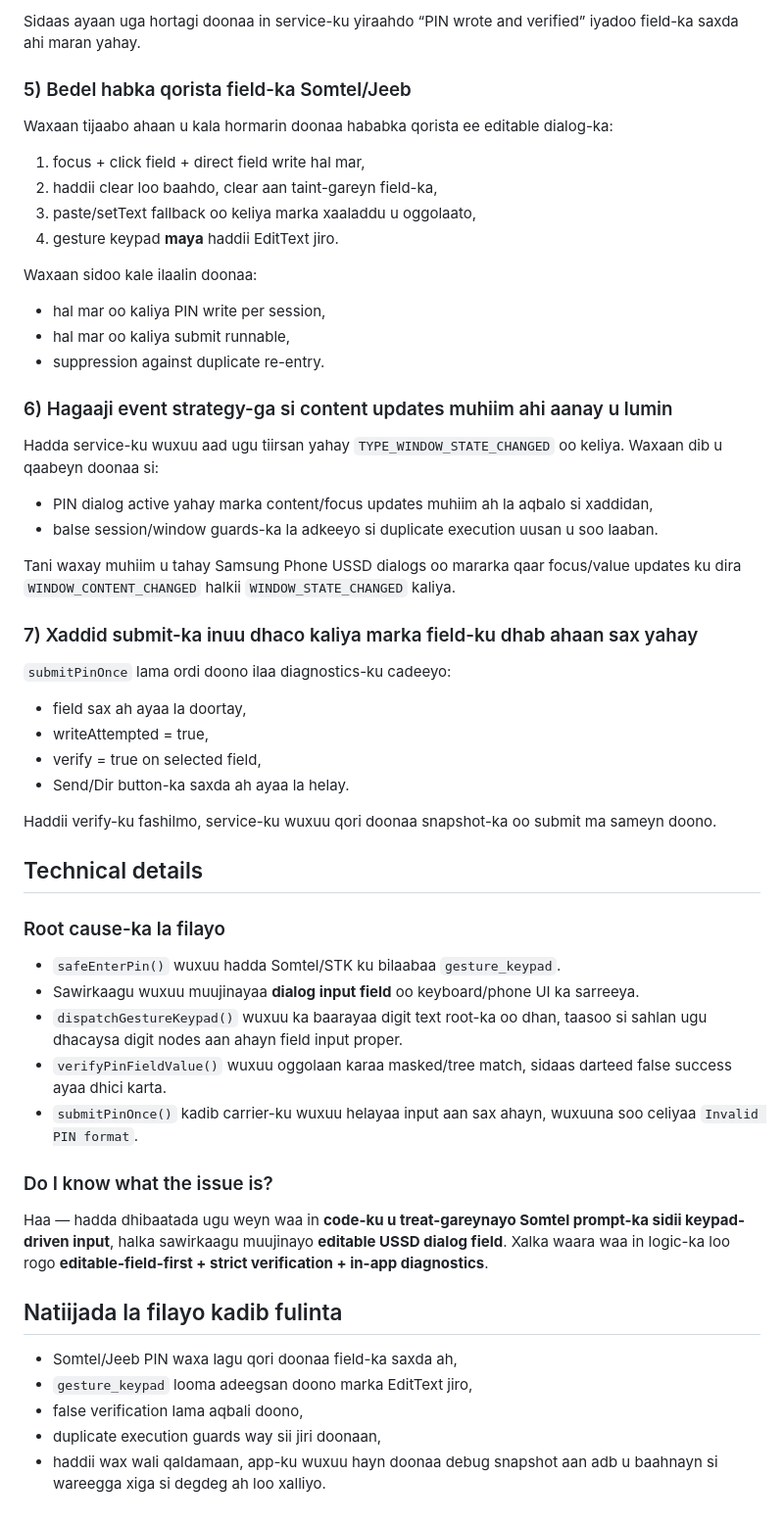
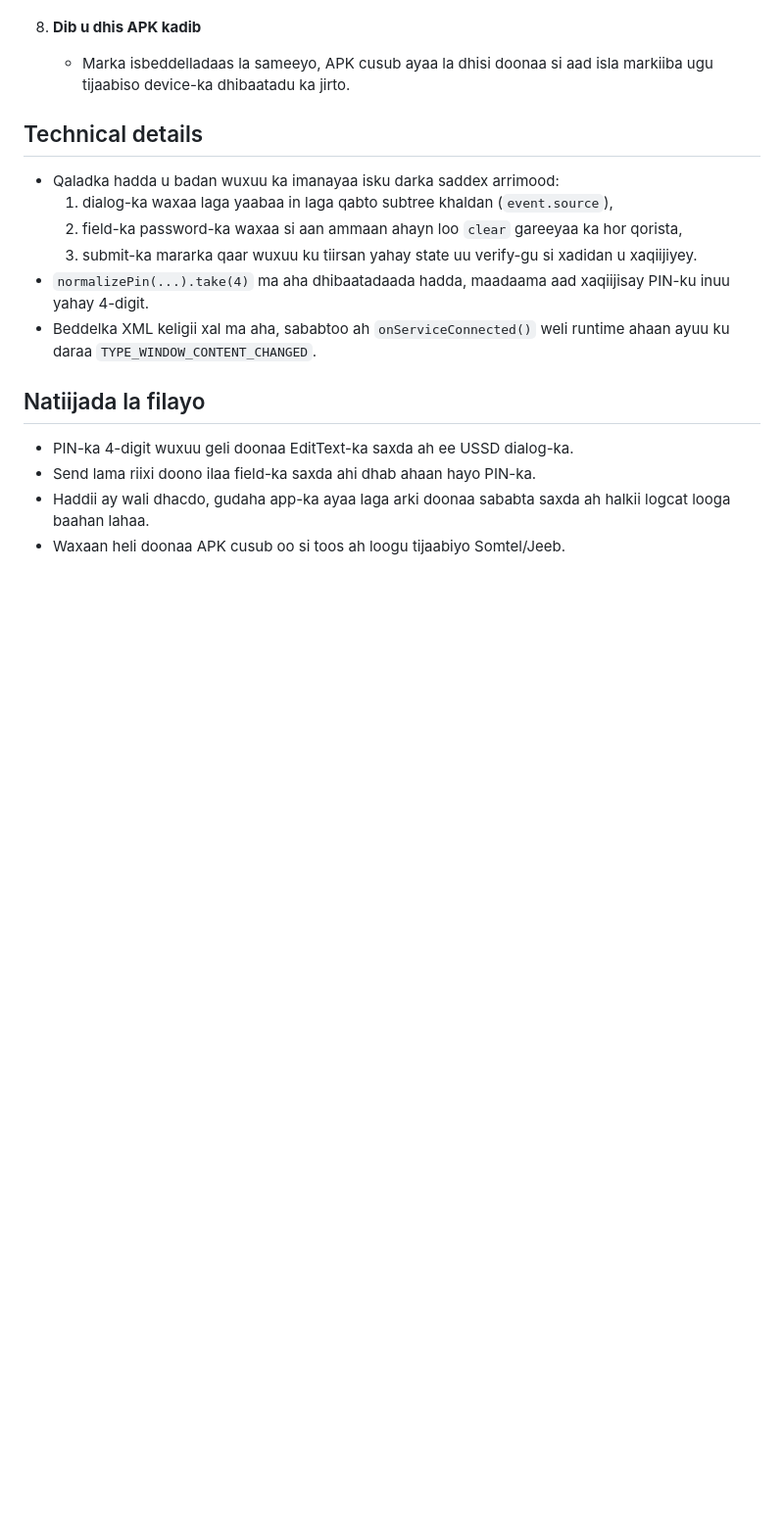
Before and after one commit to Tabid123/remix-of-iftin-resseler-sax-ah, a Markdown page: .lovable/plan.md, the part around one of its changes. Shown at 98% size. Rendered like a GitHub page; blank space fills up the shorter version.

```diff
--- a/.lovable/plan.md
+++ b/.lovable/plan.md
@@ -62,47 +34,16 @@ Waxaan kala saari doonaa verify-ga sidan:
-Sidaas ayaan uga hortagi doonaa in service-ku yiraahdo “PIN wrote and verified” iyadoo field-ka saxda ahi maran yahay.
-
-### 5) Bedel habka qorista field-ka Somtel/Jeeb
-Waxaan tijaabo ahaan u kala hormarin doonaa hababka qorista ee editable dialog-ka:
-1. focus + click field + direct field write hal mar,
-2. haddii clear loo baahdo, clear aan taint-gareyn field-ka,
-3. paste/setText fallback oo keliya marka xaaladdu u oggolaato,
-4. gesture keypad **maya** haddii EditText jiro.
-
-Waxaan sidoo kale ilaalin doonaa:
-- hal mar oo kaliya PIN write per session,
-- hal mar oo kaliya submit runnable,
-- suppression against duplicate re-entry.
-
-### 6) Hagaaji event strategy-ga si content updates muhiim ahi aanay u lumin
-Hadda service-ku wuxuu aad ugu tiirsan yahay `TYPE_WINDOW_STATE_CHANGED` oo keliya. Waxaan dib u qaabeyn doonaa si:
-- PIN dialog active yahay marka content/focus updates muhiim ah la aqbalo si xaddidan,
-- balse session/window guards-ka la adkeeyo si duplicate execution uusan u soo laaban.
-
-Tani waxay muhiim u tahay Samsung Phone USSD dialogs oo mararka qaar focus/value updates ku dira `WINDOW_CONTENT_CHANGED` halkii `WINDOW_STATE_CHANGED` kaliya.
-
-### 7) Xaddid submit-ka inuu dhaco kaliya marka field-ku dhab ahaan sax yahay
-`submitPinOnce` lama ordi doono ilaa diagnostics-ku cadeeyo:
-- field sax ah ayaa la doortay,
-- writeAttempted = true,
-- verify = true on selected field,
-- Send/Dir button-ka saxda ah ayaa la helay.
-
-Haddii verify-ku fashilmo, service-ku wuxuu qori doonaa snapshot-ka oo submit ma sameyn doono.
+8. **Dib u dhis APK kadib**
+   - Marka isbeddelladaas la sameeyo, APK cusub ayaa la dhisi doonaa si aad isla markiiba ugu tijaabiso device-ka dhibaatadu ka jirto.
 
 ## Technical details
-### Root cause-ka la filayo
-- `safeEnterPin()` wuxuu hadda Somtel/STK ku bilaabaa `gesture_keypad`.
-- Sawirkaagu wuxuu muujinayaa **dialog input field** oo keyboard/phone UI ka sarreeya.
-- `dispatchGestureKeypad()` wuxuu ka baarayaa digit text root-ka oo dhan, taasoo si sahlan ugu dhacaysa digit nodes aan ahayn field input proper.
-- `verifyPinFieldValue()` wuxuu oggolaan karaa masked/tree match, sidaas darteed false success ayaa dhici karta.
-- `submitPinOnce()` kadib carrier-ku wuxuu helayaa input aan sax ahayn, wuxuuna soo celiyaa `Invalid PIN format`.
+- Qaladka hadda u badan wuxuu ka imanayaa isku darka saddex arrimood:
+  1. dialog-ka waxaa laga yaabaa in laga qabto subtree khaldan (`event.source`),
+  2. field-ka password-ka waxaa si aan ammaan ahayn loo `clear` gareeyaa ka hor qorista,
+  3. submit-ka mararka qaar wuxuu ku tiirsan yahay state uu verify-gu si xadidan u xaqiijiyey.
+- `normalizePin(...).take(4)` ma aha dhibaatadaada hadda, maadaama aad xaqiijisay PIN-ku inuu yahay 4-digit.
+- Beddelka XML keligii xal ma aha, sababtoo ah `onServiceConnected()` weli runtime ahaan ayuu ku daraa `TYPE_WINDOW_CONTENT_CHANGED`.
 
-### Do I know what the issue is?
-Haa — hadda dhibaatada ugu weyn waa in **code-ku u treat-gareynayo Somtel prompt-ka sidii keypad-driven input**, halka sawirkaagu muujinayo **editable USSD dialog field**. Xalka waara waa in logic-ka loo rogo **editable-field-first + strict verification + in-app diagnostics**.
-
-## Natiijada la filayo kadib fulinta
-- Somtel/Jeeb PIN waxa lagu qori doonaa field-ka saxda ah,
-- `gesture_keypad` looma adeegsan doono marka EditText jiro,
-- false verification lama aqbali doono,
-- duplicate execution guards way sii jiri doonaan,
-- haddii wax wali qaldamaan, app-ku wuxuu hayn doonaa debug snapshot aan adb u baahnayn si wareegga xiga si degdeg ah loo xalliyo.
+## Natiijada la filayo
+- PIN-ka 4-digit wuxuu geli doonaa EditText-ka saxda ah ee USSD dialog-ka.
+- Send lama riixi doono ilaa field-ka saxda ahi dhab ahaan hayo PIN-ka.
+- Haddii ay wali dhacdo, gudaha app-ka ayaa laga arki doonaa sababta saxda ah halkii logcat looga baahan lahaa.
+- Waxaan heli doonaa APK cusub oo si toos ah loogu tijaabiyo Somtel/Jeeb.
```
Also changed, not shown: other parts of .lovable/plan.md (+24 -52 lines).
